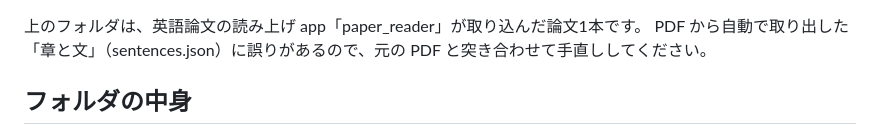
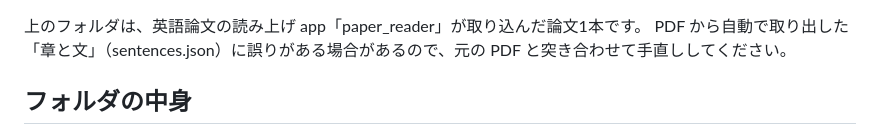
Before and after one commit to RH-REP/paper_reader, a Markdown page: ai_fix_prompt.md, the part around the change. Rendered like a GitHub page.

Commit message:
依頼文: 「誤りがあるので」→「誤りがある場合があるので」
Co-Authored-By: Claude Opus 5.5 <noreply@anthropic.com>

```diff
--- a/ai_fix_prompt.md
+++ b/ai_fix_prompt.md
@@ -1,5 +1,5 @@
 上のフォルダは、英語論文の読み上げ app「paper_reader」が取り込んだ論文1本です。
-PDF から自動で取り出した「章と文」（sentences.json）に誤りがあるので、元の PDF と突き合わせて手直ししてください。
+PDF から自動で取り出した「章と文」（sentences.json）に誤りがある場合があるので、元の PDF と突き合わせて手直ししてください。
 
 ## フォルダの中身
 - original.pdf … 元の論文。見るだけで変更しない
```
